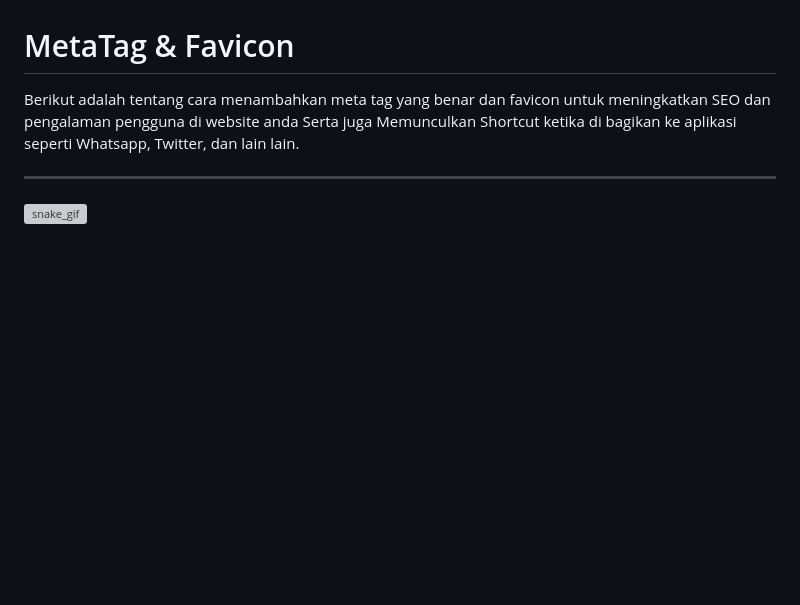
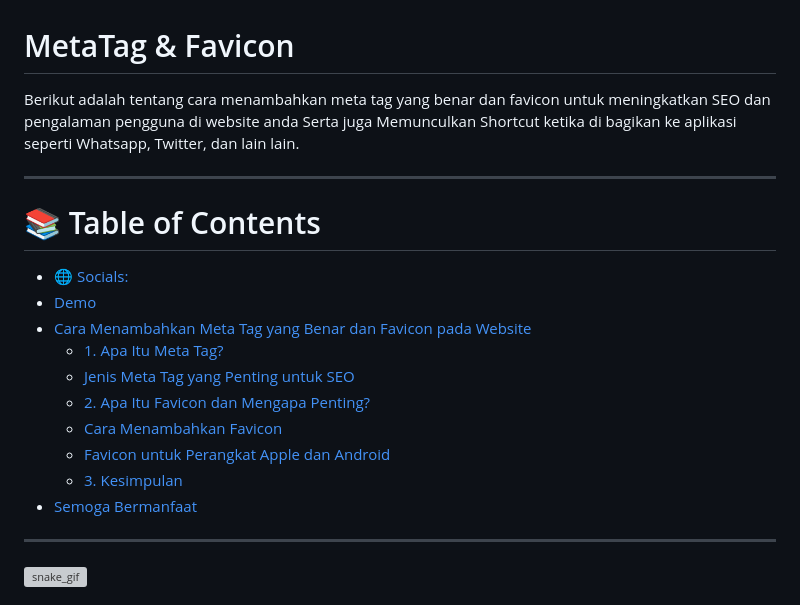
Before and after one commit to Galangxyz/MetaTag, a Markdown page: README.md, the part around the change. Drawn GitHub-style; blank space fills up the shorter version; grey boxes are pictures that could not be loaded.

```diff
--- a/README.md
+++ b/README.md
@@ -1,6 +1,22 @@
 # MetaTag & Favicon
 
 Berikut adalah tentang cara menambahkan meta tag yang benar dan favicon untuk meningkatkan SEO dan pengalaman pengguna di website anda Serta juga Memunculkan Shortcut ketika di bagikan ke aplikasi seperti Whatsapp, Twitter, dan lain lain.
+
+---
+
+📚 Table of Contents
+=================
+
+* [🌐 Socials:](#-socials)
+* [Demo](#demo)
+* [Cara Menambahkan Meta Tag yang Benar dan Favicon pada Website](#cara-menambahkan-meta-tag-yang-benar-dan-favicon-pada-website)
+   * [1. Apa Itu Meta Tag?](#1-apa-itu-meta-tag)
+   * [Jenis Meta Tag yang Penting untuk SEO](#jenis-meta-tag-yang-penting-untuk-seo)
+   * [2. Apa Itu Favicon dan Mengapa Penting?](#2-apa-itu-favicon-dan-mengapa-penting)
+   * [Cara Menambahkan Favicon](#cara-menambahkan-favicon)
+   * [Favicon untuk Perangkat Apple dan Android](#favicon-untuk-perangkat-apple-dan-android)
+   * [3. Kesimpulan](#3-kesimpulan)
+* [Semoga Bermanfaat](#semoga-bermanfaat)
 
 ---
 
```
